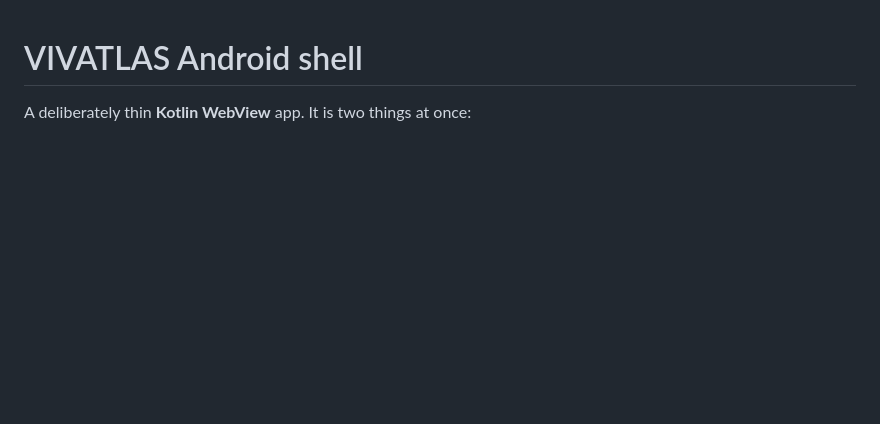
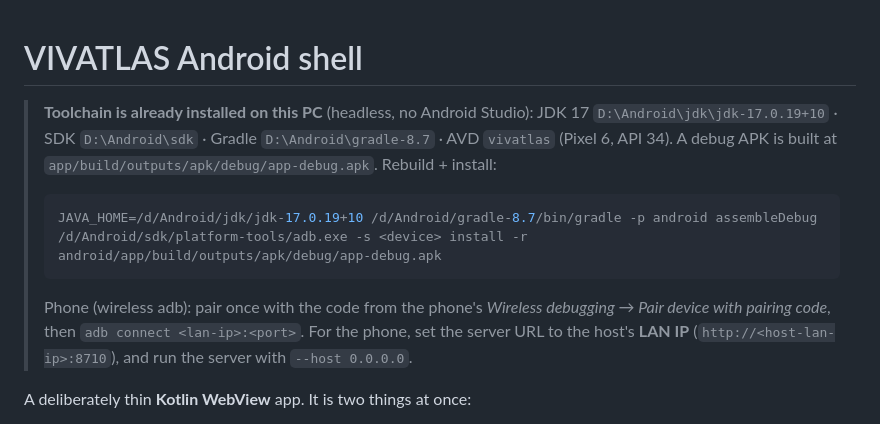
Before and after one commit to bobpanil/VIVATLAS, a Markdown page: android/README.md, the part around the change. GitHub-like rendering; blank space fills up the shorter version.

Commit message:
Android: note the installed headless toolchain + rebuild/install commands

````diff
--- a/android/README.md
+++ b/android/README.md
@@ -1,4 +1,19 @@
 # VIVATLAS Android shell
+
+> **Toolchain is already installed on this PC** (headless, no Android Studio):
+> JDK 17 `D:\Android\jdk\jdk-17.0.19+10` · SDK `D:\Android\sdk` · Gradle
+> `D:\Android\gradle-8.7` · AVD `vivatlas` (Pixel 6, API 34). A debug APK is built
+> at `app/build/outputs/apk/debug/app-debug.apk`. Rebuild + install:
+>
+> ```bash
+> JAVA_HOME=/d/Android/jdk/jdk-17.0.19+10 /d/Android/gradle-8.7/bin/gradle -p android assembleDebug
+> /d/Android/sdk/platform-tools/adb.exe -s <device> install -r android/app/build/outputs/apk/debug/app-debug.apk
+> ```
+>
+> Phone (wireless adb): pair once with the code from the phone's *Wireless
+> debugging → Pair device with pairing code*, then `adb connect <lan-ip>:<port>`.
+> For the phone, set the server URL to the host's **LAN IP** (`http://<host-lan-ip>:8710`),
+> and run the server with `--host 0.0.0.0`.
 
 A deliberately thin **Kotlin WebView** app. It is two things at once:
 
````
